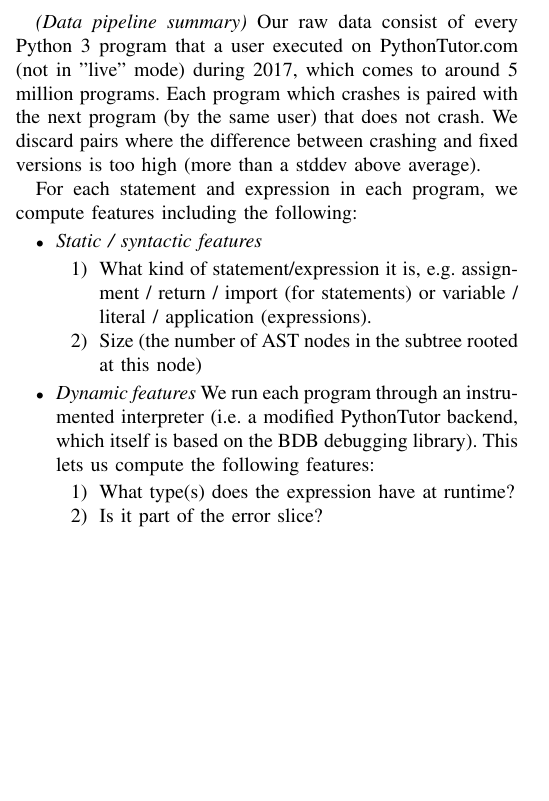
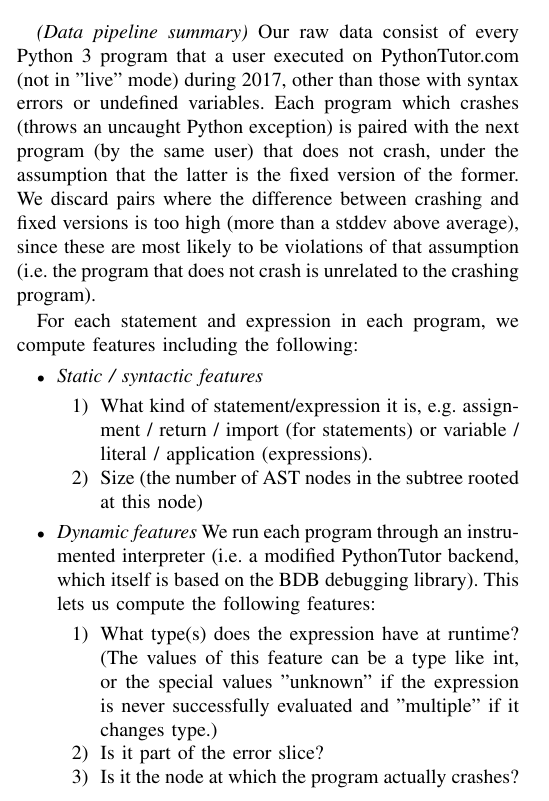
Before and after one commit to yangarbiter/python-features, a LaTeX paper (paper/main.tex): part of one column of page 1 of 2, cut so that both start at the same text, the shorter picture padded with empty space. Compiled offline with pdfLaTeX; a missing font is replaced by an installed copy or a similar font; a LaTeX package or settings file that is missing is left out.

Commit message:
paper outline

```diff
--- a/paper/main.tex
+++ b/paper/main.tex
@@ -117,11 +117,15 @@ the size of the sampled set.
 \section{Overview}
 
 \emph{(Data pipeline summary)} Our raw data consist of every Python 3 program
-that a user executed on PythonTutor.com (not in "live" mode) during 2017, which
-comes to around 5 million programs. Each program which crashes is paired with
-the next program (by the same user) that does not crash. We discard pairs where the
+that a user executed on PythonTutor.com (not in "live" mode) during 2017, other
+than those with syntax errors or undefined variables. Each program which crashes
+(throws an uncaught Python exception) is paired with
+the next program (by the same user) that does not crash, under the assumption
+that the latter is the fixed version of the former. We discard pairs where the
 difference between crashing and fixed versions is too high (more than a stddev
-above average).
+above average), since these are most likely to be violations of that
+assumption (i.e. the program that does not crash is unrelated to the crashing
+program).
 
 For each statement and expression in each
 program, we compute features including the following:
@@ -140,8 +144,11 @@ We run each program through an instrumented interpreter (i.e. a modified PythonT
 backend, which itself is based on the BDB debugging library). This lets us
 compute the following features:
 \begin{enumerate}
-    \item What type(s) does the expression have at runtime?
+    \item What type(s) does the expression have at runtime? (The values of this feature
+    can be a type like int, or the special values "unknown" if the expression is
+    never successfully evaluated and "multiple" if it changes type.)
     \item Is it part of the error slice?
+    \item Is it the node at which the program actually crashes?
 \end{enumerate}
 (Since this interpreter works at the granularity of lines and we want to work with
 expressions as well, we first convert each program to ANF.)
```
Also changed, not shown: paper/main.tex (4 more changed lines).
